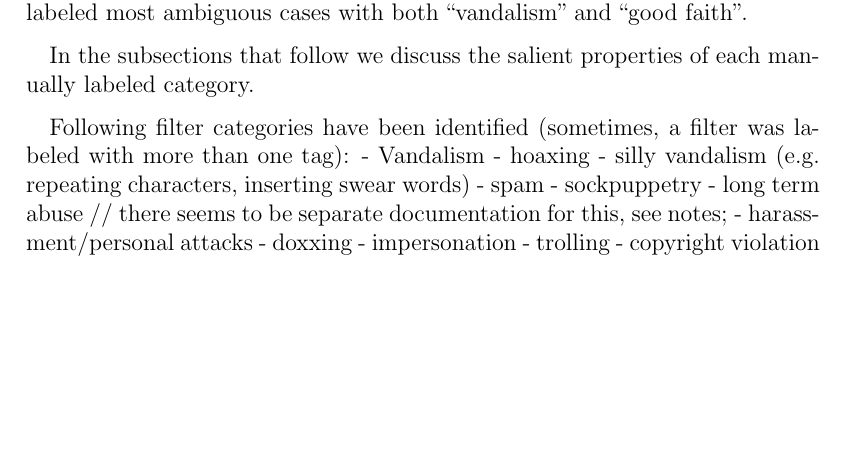
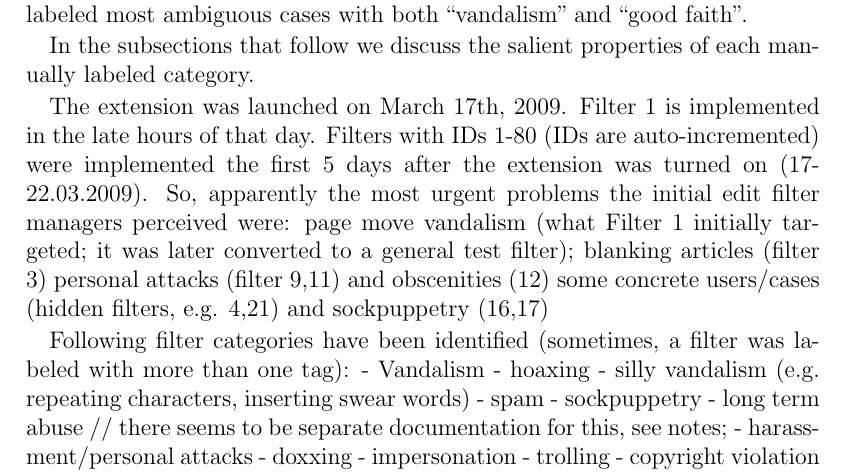
Before and after one commit to lusy/wikifilters, a LaTeX thesis (thesis/thesis_main.tex, which reads thesis/5-Overview-EN-Wiki.tex): part of page 68 of 98, cut so that both start at the same text, the shorter picture padded with empty space. Compiled offline with pdfLaTeX.

Commit message:
What were the first (most urgent?) filters to be introduced

```diff
--- a/thesis/5-Overview-EN-Wiki.tex
+++ b/thesis/5-Overview-EN-Wiki.tex
@@ -368,6 +367,16 @@ In the subsections that follow we discuss the salient properties of each manuall
     \item how often were (which) filters triggered: see \url{filter-lists/20190106115600_filters-sorted-by-hits.csv} and~\ref{tab:most-active-actions}; see also jupyter notebook for aggregated hitcounts over tagged categories
     \item percentage filters of different types over the years: according to actions (I need a complete abuse\_filter\_log table for this!); according to self-assigned tags %TODO plot!
 \end{comment}
+
+%TODO What were the first filters to be implemented immediately after the launch of the extension?
+The extension was launched on March 17th, 2009.
+Filter 1 is implemented in the late hours of that day.
+Filters with IDs 1-80 (IDs are auto-incremented) were implemented the first 5 days after the extension was turned on (17-22.03.2009).
+So, apparently the most urgent problems the initial edit filter managers perceived were:
+page move vandalism (what Filter 1 initially targeted; it was later converted to a general test filter);
+blanking articles (filter 3)
+personal attacks (filter 9,11) and obscenities (12)
+some concrete users/cases (hidden filters, e.g. 4,21) and sockpuppetry (16,17)
 
 Following filter categories have been identified (sometimes, a filter was labeled with more than one tag):
 %TODO make a diagramm with these
```
Also changed, not shown: thesis/5-Overview-EN-Wiki.tex (1 more changed lines).
